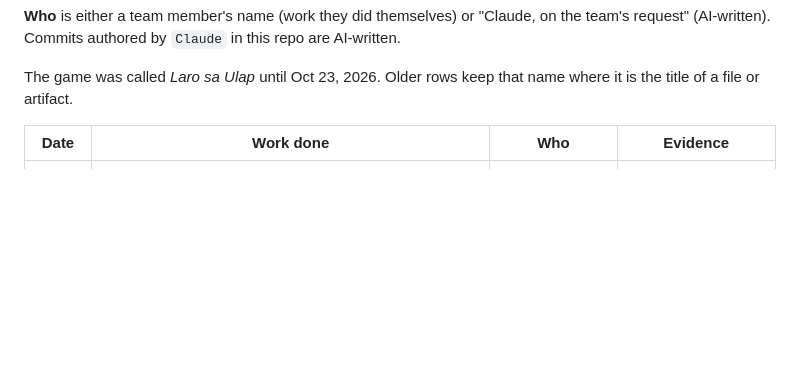
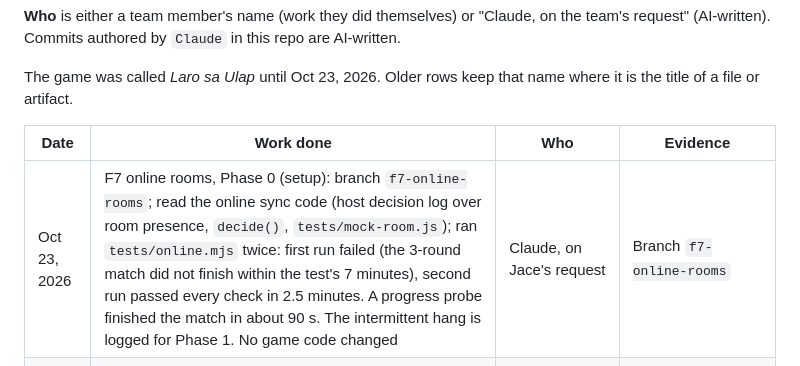
Before and after one commit to Muj-csv/Level-Up-3.0-Hackathon, a Markdown page: DEVLOG.md, the part around the change. Drawn GitHub-style; blank space fills up the shorter version.

Commit message:
Log F7 Phase 0 setup in the DEVLOG

```diff
--- a/DEVLOG.md
+++ b/DEVLOG.md
@@ -13,6 +13,7 @@ where it is the title of a file or artifact.
 
 | Date | Work done | Who | Evidence |
 |---|---|---|---|
+| Oct 23, 2026 | F7 online rooms, Phase 0 (setup): branch `f7-online-rooms`; read the online sync code (host decision log over room presence, `decide()`, `tests/mock-room.js`); ran `tests/online.mjs` twice: first run failed (the 3-round match did not finish within the test's 7 minutes), second run passed every check in 2.5 minutes. A progress probe finished the match in about 90 s. The intermittent hang is logged for Phase 1. No game code changed | Claude, on Jace's request | Branch `f7-online-rooms` |
 | Oct 23, 2026 | Product requirements for the finals build (`docs/PRD.md`): roles for the team, milestones, and requirements for pacing, splash screen, main menu, pre-game visuals, 5+ islands, art upgrade, online rooms, nickname picker, content and performance, from the team's playtest notes | Claude drafted, from the team lead's notes; team reviews | This commit |
 | Oct 23, 2026 | Renamed the game to Taympers; renamed two Kasama friends (Boyet, Dodong); Three.js and the QR library now ship in `vendor/` instead of loading from a CDN; Vercel setup (`vercel.json`, `.vercelignore`, checked with `vercel build`); build plan added as `docs/BUILD_PLAN.md`, brought up to date with the game; team list in the README | Claude, on the team's request | This commit |
 | Oct 23, 2026 | Merged the 3D build into the overhauled game: Three.js board, kids and minigame arenas; Kasama and Tanong ni Lola spaces; Luksong Tinik; Pasaporte ng Laro and "Subukan sa labas" cards. Added: 3D reach rings and step tags, gold die in 3D, a Grapiko 3D/2D setting with 2D fallback, allies in saves, bot and roll-preview maths that count allies. Tests: 3D suite, Luksong Tinik scripted players | Claude, on the team's request | Commit 1899ff0; `tests/3d.mjs` |
```
